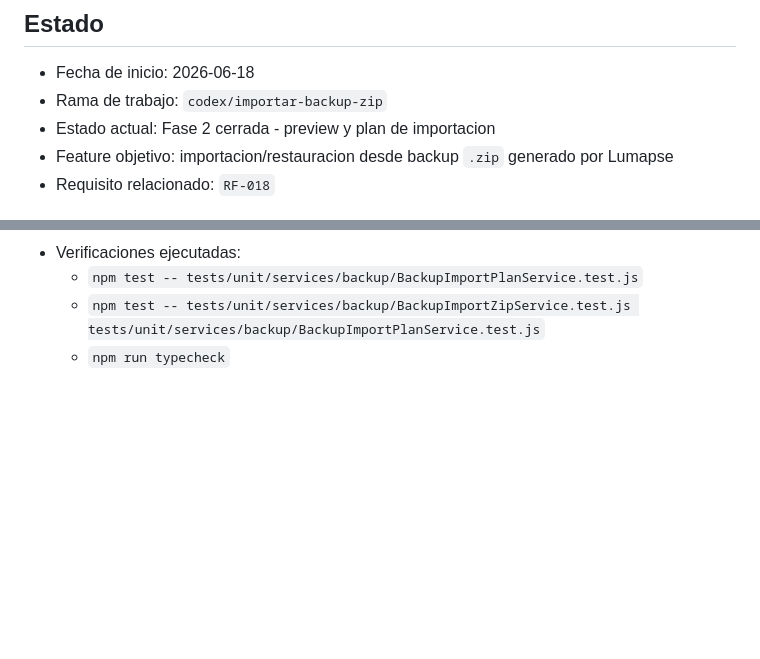
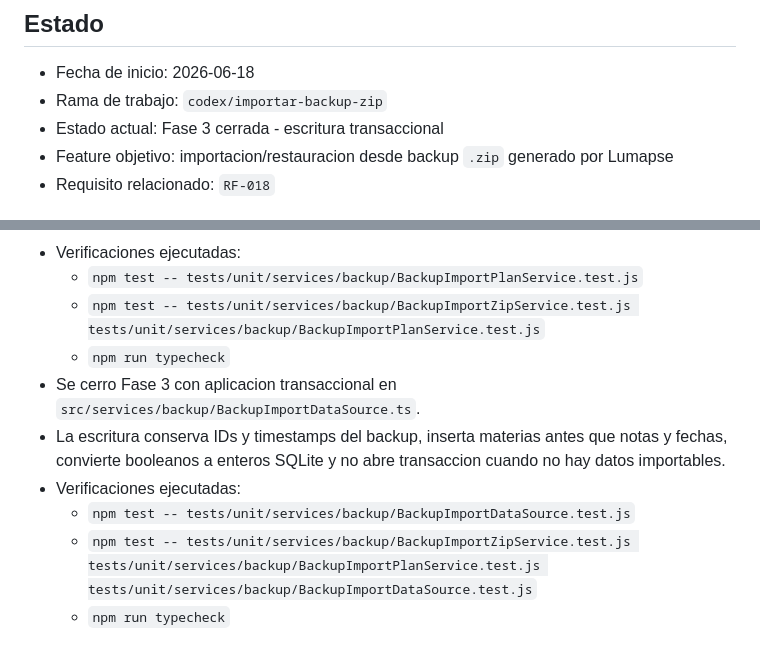
Before and after one commit to jdfesa/lumapse, a Markdown page: PLAN_IMPORTACION_BACKUP_ZIP.md, 2 parts joined by grey strips. Rendered like a GitHub page; blank space fills up the shorter version.

Commit message:
docs(backup): mark phase 3 as completed in import plan
Updates PLAN_IMPORTACION_BACKUP_ZIP.md to reflect the completion of Phase 3 (transactional write).

```diff
--- a/PLAN_IMPORTACION_BACKUP_ZIP.md
+++ b/PLAN_IMPORTACION_BACKUP_ZIP.md
@@ -7,7 +7,7 @@
 
 - Fecha de inicio: 2026-06-18
 - Rama de trabajo: `codex/importar-backup-zip`
-- Estado actual: Fase 2 cerrada - preview y plan de importacion
+- Estado actual: Fase 3 cerrada - escritura transaccional
 - Feature objetivo: importacion/restauracion desde backup `.zip` generado por Lumapse
 - Requisito relacionado: `RF-018`
 
@@ -411,3 +411,12 @@ Verificacion:
   - `npm test -- tests/unit/services/backup/BackupImportPlanService.test.js`
   - `npm test -- tests/unit/services/backup/BackupImportZipService.test.js tests/unit/services/backup/BackupImportPlanService.test.js`
   - `npm run typecheck`
+- Se cerro Fase 3 con aplicacion transaccional en
+  `src/services/backup/BackupImportDataSource.ts`.
+- La escritura conserva IDs y timestamps del backup, inserta materias antes que
+  notas y fechas, convierte booleanos a enteros SQLite y no abre transaccion
+  cuando no hay datos importables.
+- Verificaciones ejecutadas:
+  - `npm test -- tests/unit/services/backup/BackupImportDataSource.test.js`
+  - `npm test -- tests/unit/services/backup/BackupImportZipService.test.js tests/unit/services/backup/BackupImportPlanService.test.js tests/unit/services/backup/BackupImportDataSource.test.js`
+  - `npm run typecheck`
```
Also changed, not shown: other parts of PLAN_IMPORTACION_BACKUP_ZIP.md (+10 -10 lines).
